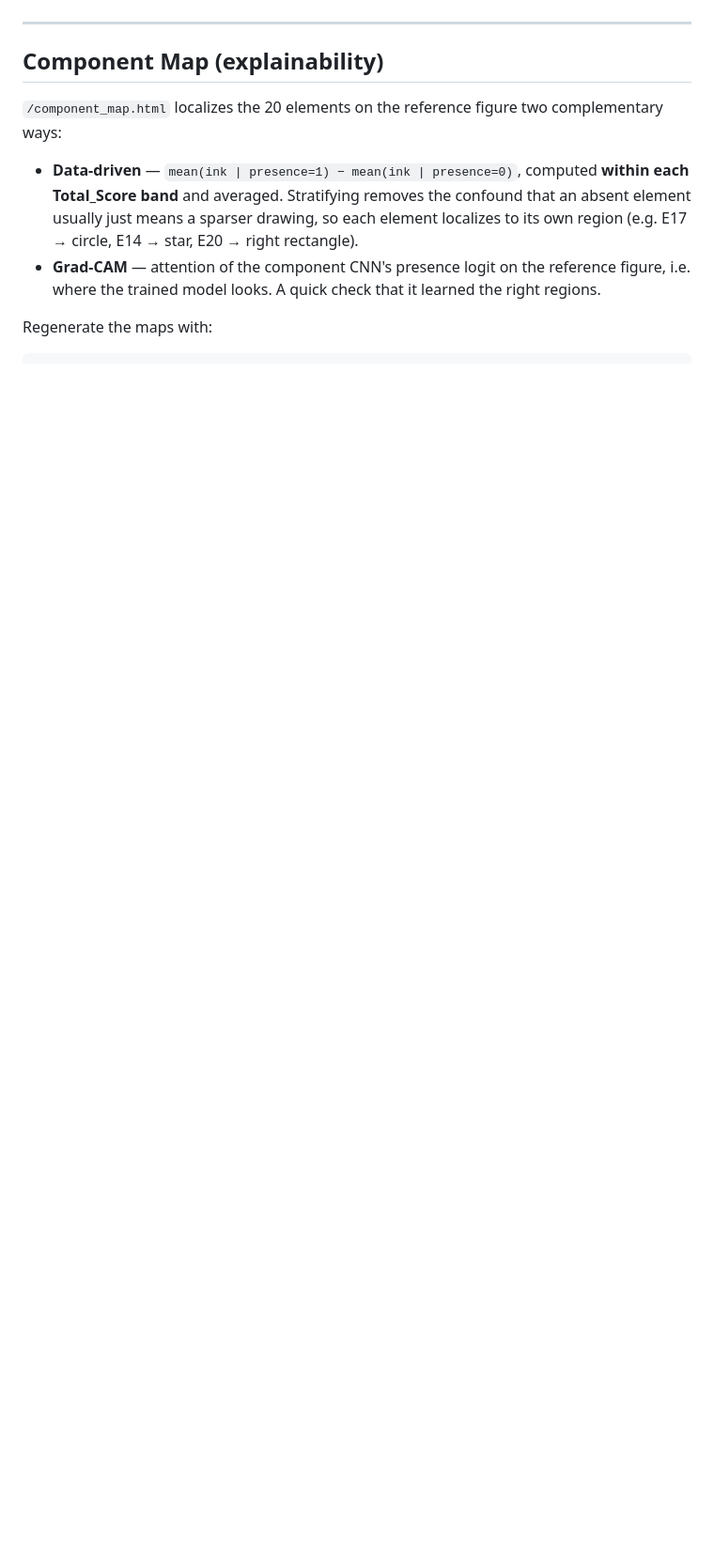
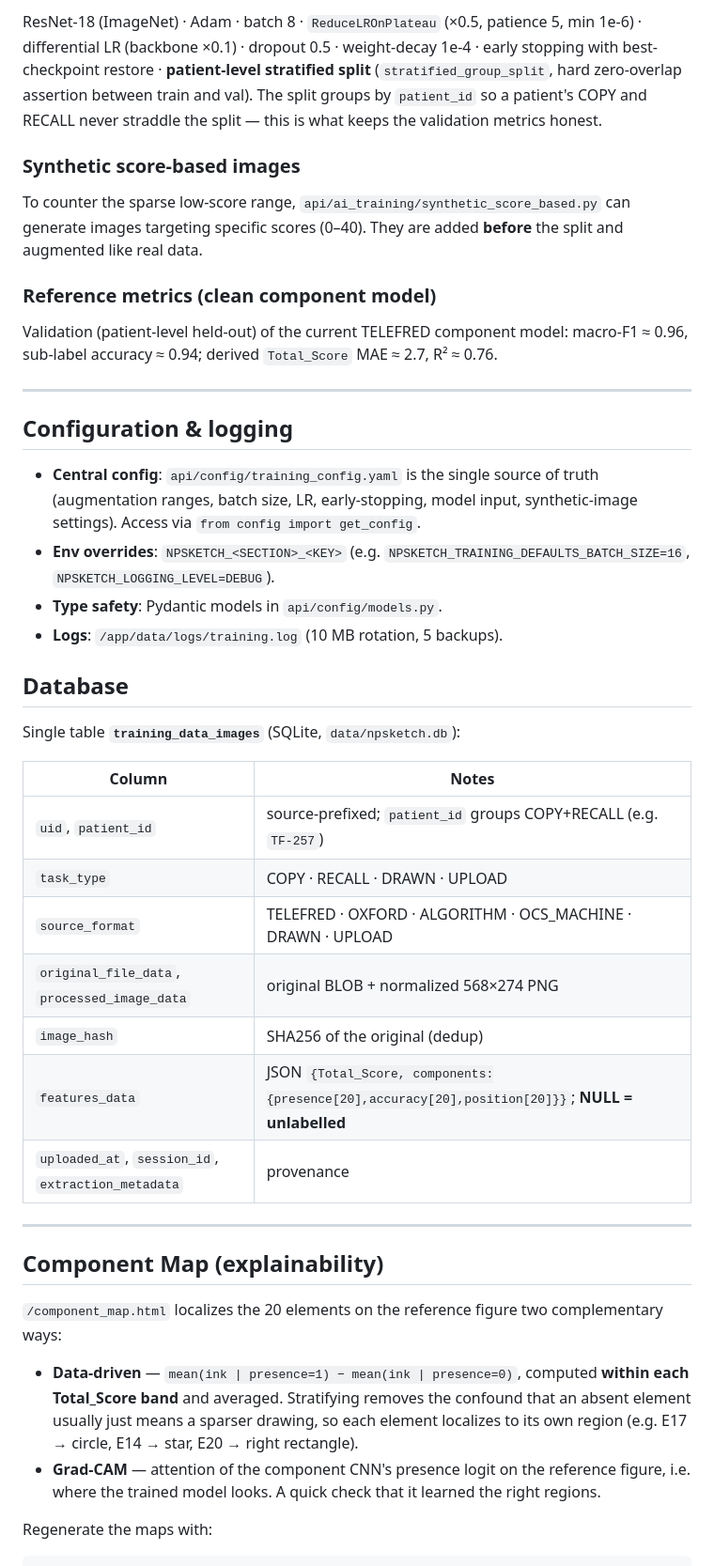
Before and after one commit to JenAIx/NPSketch, a Markdown page: webapp/README.md, the part around one of its changes. Shown at 94% size. Rendered like a GitHub page; blank space fills up the shorter version.

```diff
--- a/webapp/README.md
+++ b/webapp/README.md
@@ -78,3 +153,44 @@ augmentation (~7× total).
+ResNet-18 (ImageNet) · Adam · batch 8 · `ReduceLROnPlateau` (×0.5, patience 5, min 1e-6) ·
+differential LR (backbone ×0.1) · dropout 0.5 · weight-decay 1e-4 · early stopping with
+best-checkpoint restore · **patient-level stratified split** (`stratified_group_split`, hard
+zero-overlap assertion between train and val). The split groups by `patient_id` so a patient's COPY
+and RECALL never straddle the split — this is what keeps the validation metrics honest.
+
+### Synthetic score-based images
+
+To counter the sparse low-score range, `api/ai_training/synthetic_score_based.py` can generate images
+targeting specific scores (0–40). They are added **before** the split and augmented like real data.
+
+### Reference metrics (clean component model)
+
+Validation (patient-level held-out) of the current TELEFRED component model: macro-F1 ≈ 0.96,
+sub-label accuracy ≈ 0.94; derived `Total_Score` MAE ≈ 2.7, R² ≈ 0.76.
+
+---
+
+## Configuration & logging
+
+- **Central config**: `api/config/training_config.yaml` is the single source of truth (augmentation
+  ranges, batch size, LR, early-stopping, model input, synthetic-image settings). Access via
+  `from config import get_config`.
+- **Env overrides**: `NPSKETCH_<SECTION>_<KEY>` (e.g. `NPSKETCH_TRAINING_DEFAULTS_BATCH_SIZE=16`,
+  `NPSKETCH_LOGGING_LEVEL=DEBUG`).
+- **Type safety**: Pydantic models in `api/config/models.py`.
+- **Logs**: `/app/data/logs/training.log` (10 MB rotation, 5 backups).
+
+## Database
+
+Single table **`training_data_images`** (SQLite, `data/npsketch.db`):
+
+| Column | Notes |
+|--------|-------|
+| `uid`, `patient_id` | source-prefixed; `patient_id` groups COPY+RECALL (e.g. `TF-257`) |
+| `task_type` | COPY · RECALL · DRAWN · UPLOAD |
+| `source_format` | TELEFRED · OXFORD · ALGORITHM · OCS_MACHINE · DRAWN · UPLOAD |
+| `original_file_data`, `processed_image_data` | original BLOB + normalized 568×274 PNG |
+| `image_hash` | SHA256 of the original (dedup) |
+| `features_data` | JSON `{Total_Score, components:{presence[20],accuracy[20],position[20]}}`; **NULL = unlabelled** |
+| `uploaded_at`, `session_id`, `extraction_metadata` | provenance |
 
 ---
 
```
Also changed, not shown: other parts of webapp/README.md (+86 -11 lines).
